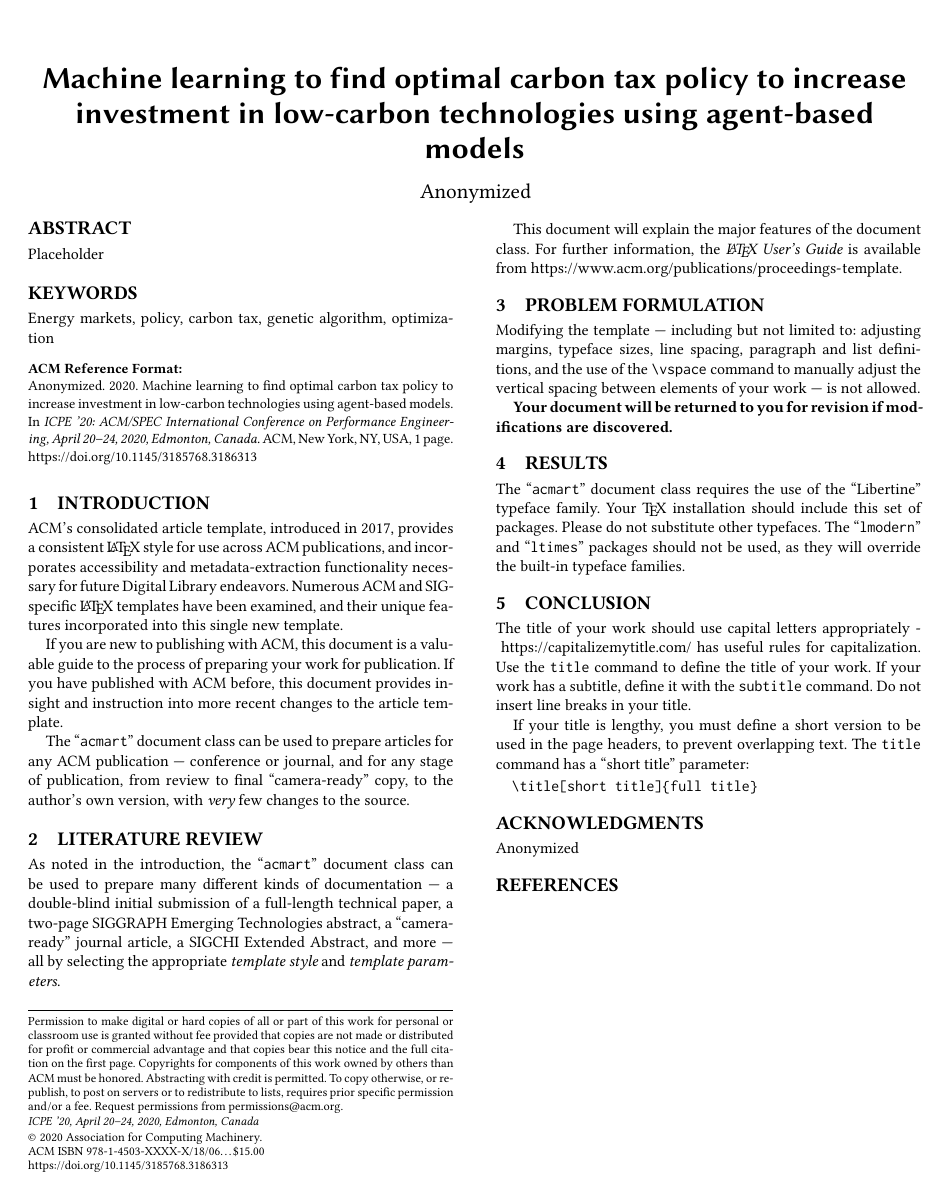
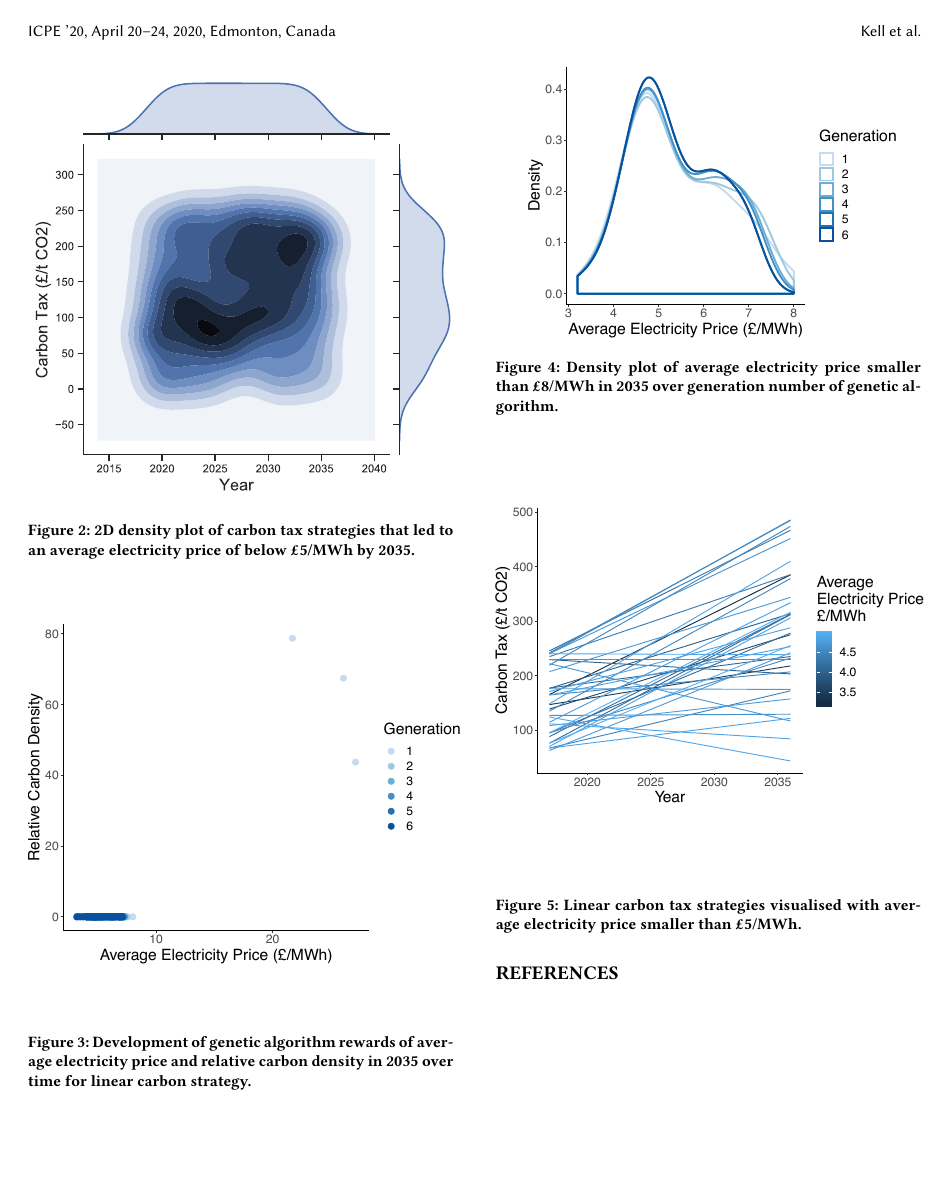
Before and after one commit to alexanderkell/carbon-tax-optimiser-paper, a LaTeX paper (acmart-master/samples/sample-sigconf.tex): the whole page before the commit and page 2 of 2 after it. The pictures show the PDF file acmart-master/samples/sample-sigconf.pdf that the author committed with the source.

Commit message:
added major images

```diff
--- a/acmart-master/samples/sample-sigconf.tex
+++ b/acmart-master/samples/sample-sigconf.tex
@@ -192,11 +192,51 @@ vertical spacing between elements of your work --- is not allowed.
 
 \section{Results}
 
-The ``\verb|acmart|'' document class requires the use of the
-``Libertine'' typeface family. Your \TeX\ installation should include
-this set of packages. Please do not substitute other typefaces. The
-``\verb|lmodern|'' and ``\verb|ltimes|'' packages should not be used,
-as they will override the built-in typeface families.
+Here are the results
+
+
+\begin{figure}
+\centering
+\includegraphics[width=0.49\textwidth]{/Users/b1017579/Documents/PhD/Papers/6-carbon-optimiser/acmart-master/samples/figures/results/free_points/free_points_ga_development.pdf}
+\caption{Development of genetic algorithm rewards of average electricity price and relative carbon density in 2035 over time for highest degrees of freedom per year.}
+\label{fig:forward_scenario_best_pdcs1}
+\end{figure}
+
+
+
+\begin{figure}
+\centering
+\includegraphics[width=0.49\textwidth]{/Users/b1017579/Documents/PhD/Papers/6-carbon-optimiser/acmart-master/samples/figures/results/free_points/best_heatmap.pdf}
+\caption{2D density plot of carbon tax strategies that led to an average electricity price of below \textsterling5/MWh by 2035.}
+\label{fig:forward_scenario_best_pdcs}
+\end{figure}
+
+
+\begin{figure}
+\centering
+\includegraphics[width=0.49\textwidth]{/Users/b1017579/Documents/PhD/Papers/6-carbon-optimiser/acmart-master/samples/figures/results/linear/linear_ga_development.pdf}
+\caption{Development of genetic algorithm rewards of average electricity price and relative carbon density in 2035 over time for linear carbon strategy.}
+\label{fig:forward_scenario_best_pdcs}
+\end{figure}
+
+
+\begin{figure}
+\centering
+\includegraphics[width=0.49\textwidth,]{/Users/b1017579/Documents/PhD/Papers/6-carbon-optimiser/acmart-master/samples/figures/results/linear/linear_ga_development_distribution.pdf}
+\caption{Density plot of average electricity price smaller than \textsterling 8/MWh in 2035 over generation number of genetic algorithm.}
+\label{fig:forward_scenario_best_pdcs}
+\end{figure}
+
+
+
+\begin{figure}
+\centering
+\includegraphics[width=0.49\textwidth,]{/Users/b1017579/Documents/PhD/Papers/6-carbon-optimiser/acmart-master/samples/figures/results/linear/linear_actual_lines.pdf}
+\caption{Linear carbon tax strategies visualised with average electricity price smaller than \textsterling 5/MWh.}
+\label{fig:forward_scenario_best_pdcs}
+\end{figure}
+
+
 
 \section{Conclusion}
 
```
Also changed, not shown: acmart-master/samples/figures/results/free_points/best_heatmap.pdf (added), acmart-master/samples/figures/results/free_points/free_points_ga_development.pdf (added), acmart-master/samples/figures/results/linear/linear_actual_lines.pdf (added), acmart-master/samples/figures/results/linear/linear_ga_development.pdf (added), acmart-master/samples/figures/results/linear/linear_ga_development_distribution.pdf (added), acmart-master/samples/sample-sigconf.pdf.
